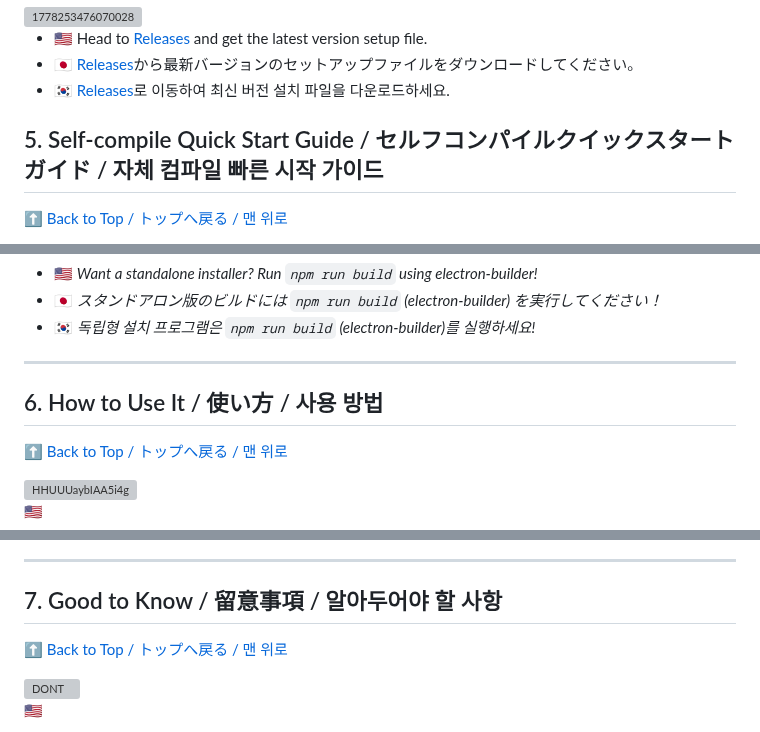
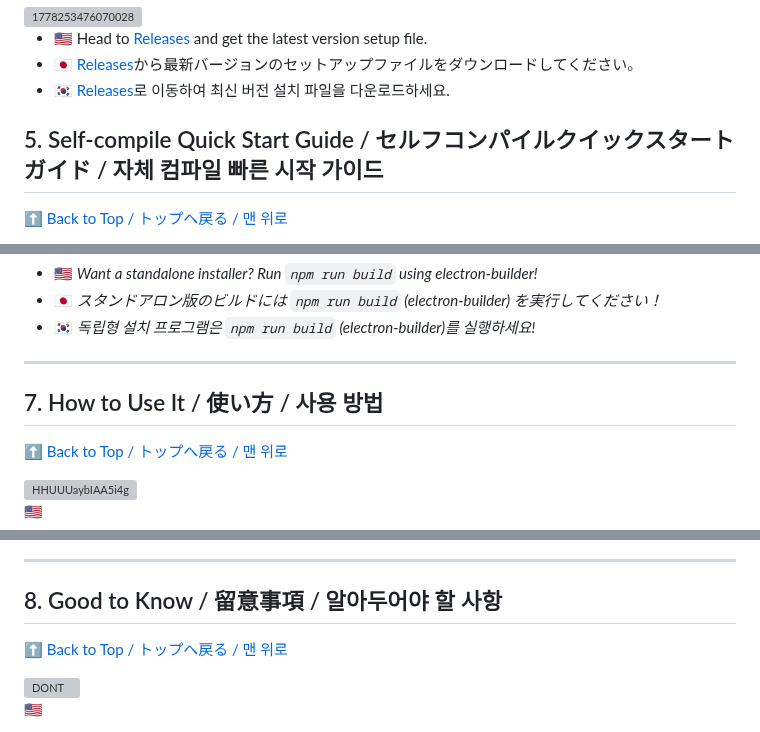
Before and after one commit to DJTOMATO/SpeakiRPG, a Markdown page: README.md, 3 parts joined by grey strips. Drawn GitHub-style; grey boxes are pictures that could not be loaded.

```diff
--- a/README.md
+++ b/README.md
@@ -222,7 +225,7 @@ So, according to the official developer statement:
 * 🇯🇵 [Releases](https://github.com/DJTOMATO/SpeakiRPG/releases)から最新バージョンのセットアップファイルをダウンロードしてください。
 * 🇰🇷 [Releases](https://github.com/DJTOMATO/SpeakiRPG/releases)로 이동하여 최신 버전 설치 파일을 다운로드하세요.
 
-<h2 id="5-self-compile-quick-start-guide">5. Self-compile Quick Start Guide / セルフコンパイルクイックスタートガイド / 자체 컴파일 빠른 시작 가이드</h2>
+<h2 id="6-self-compile-quick-start-guide">5. Self-compile Quick Start Guide / セルフコンパイルクイックスタートガイド / 자체 컴파일 빠른 시작 가이드</h2>
 
 [⬆ Back to Top / トップへ戻る / 맨 위로](#table-of-contents)
 
@@ -255,7 +258,7 @@ npm start
 
 ---
 
-<h2 id="6-how-to-use-it">6. How to Use It / 使い方 / 사용 방법</h2>
+<h2 id="7-how-to-use-it">7. How to Use It / 使い方 / 사용 방법</h2>
 
 [⬆ Back to Top / トップへ戻る / 맨 위로](#table-of-contents)
 
@@ -282,7 +285,7 @@ npm start
 
 ---
 
-<h2 id="7-good-to-know">7. Good to Know / 留意事項 / 알아두어야 할 사항</h2>
+<h2 id="8-good-to-know">8. Good to Know / 留意事項 / 알아두어야 할 사항</h2>
 
 [⬆ Back to Top / トップへ戻る / 맨 위로](#table-of-contents)
 
```
Also changed, not shown: other parts of README.md (+43 -40 lines).
